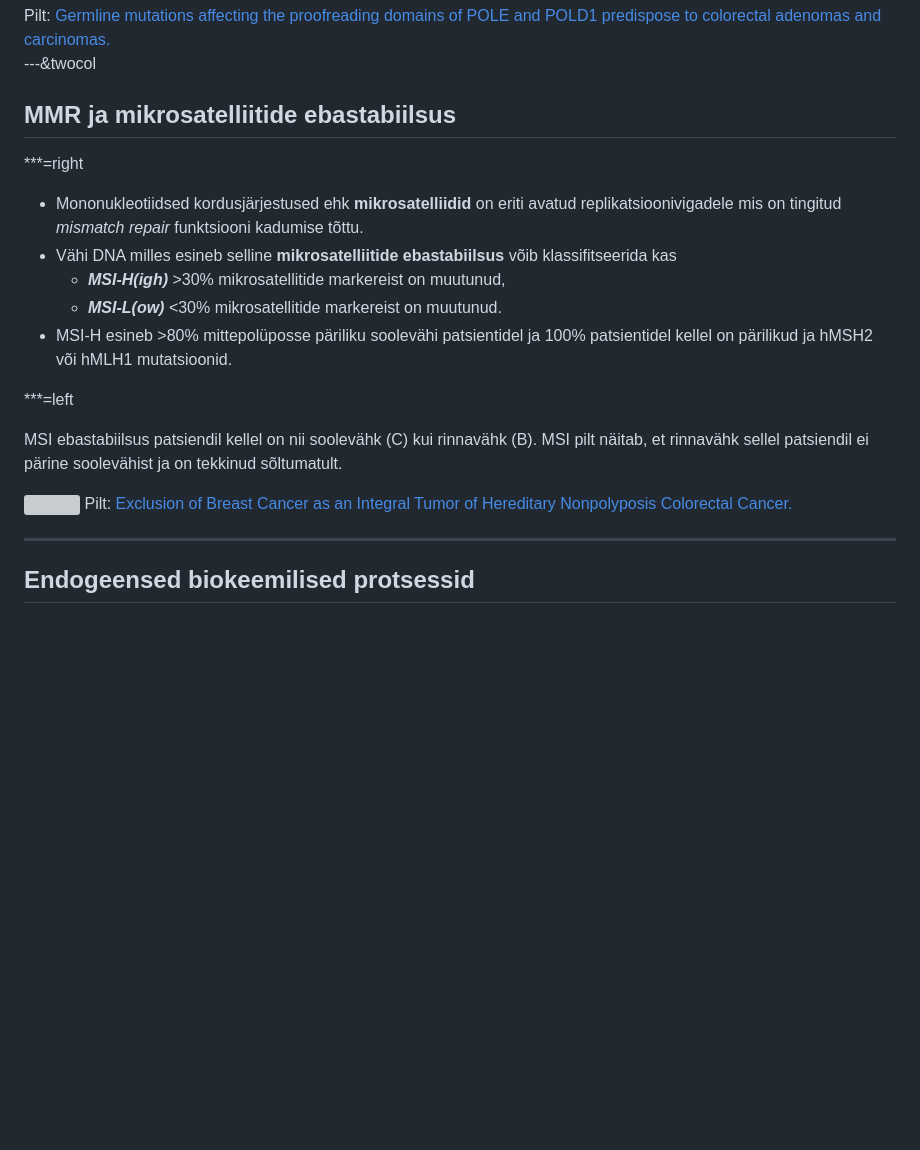
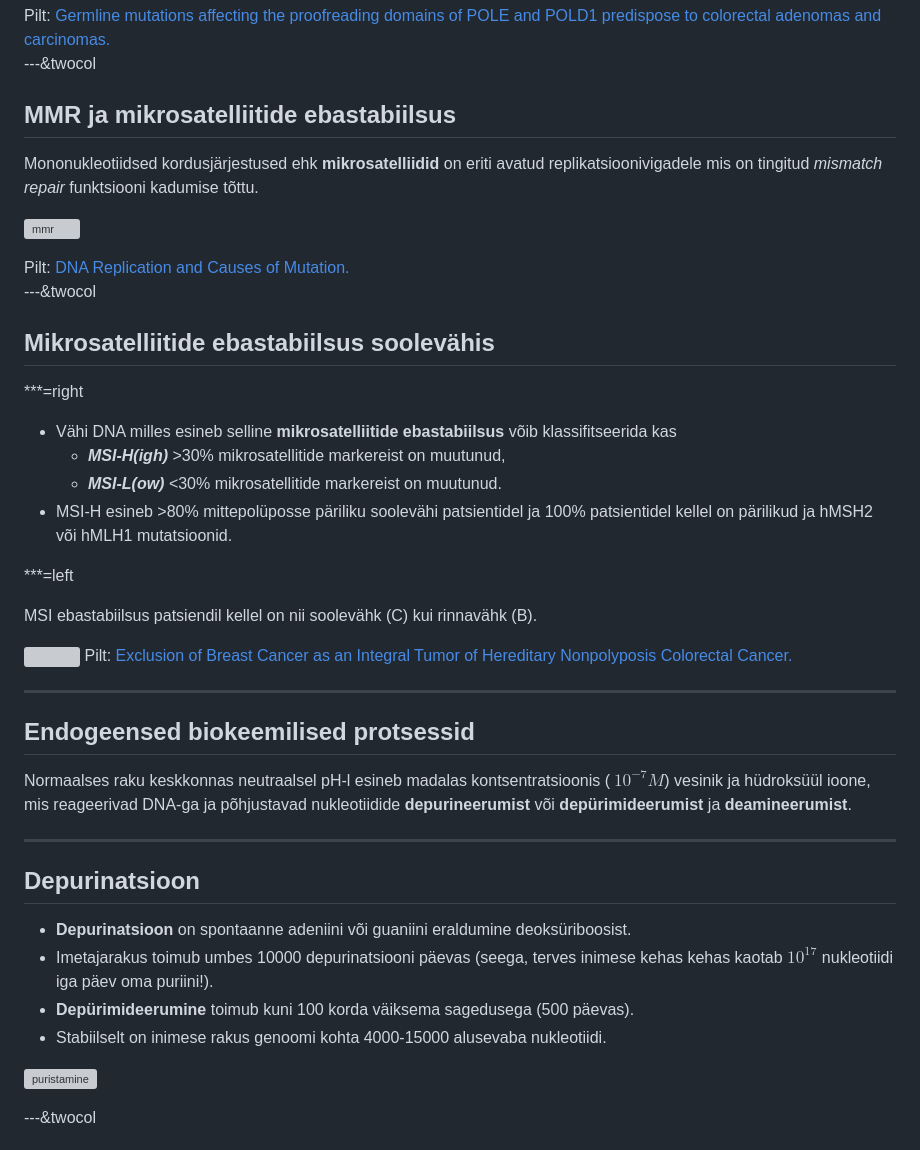
Before and after one commit to Onkobioloogia/Genoomiterviklikkus, a Markdown page: index.md, the part around the change printed below. Drawn GitHub-style; blank space fills up the shorter version; grey boxes are pictures that could not be loaded.

```diff
--- a/index.md
+++ b/index.md
@@ -438,9 +438,22 @@ Germline mutations affecting the proofreading domains of POLE and POLD1 predispo
 
 ## MMR ja mikrosatelliitide ebastabiilsus
 
+Mononukleotiidsed kordusjärjestused ehk **mikrosatelliidid** on eriti avatud replikatsioonivigadele mis on tingitud *mismatch repair* funktsiooni kadumise tõttu.
+
+![mmr](http://www.nature.com/scitable/content/ne0000/ne0000/ne0000/ne0000/116896155/6460_82.jpg)
+
+<footer class="source">Pilt:
+<a href="http://www.nature.com/scitable/topicpage/dna-replication-and-causes-of-mutation-409#">
+DNA Replication and Causes of Mutation.
+</a>
+</footer>
+
+---&twocol
+
+## Mikrosatelliitide ebastabiilsus soolevähis
+
 ***=right
 
-- Mononukleotiidsed kordusjärjestused ehk **mikrosatelliidid** on eriti avatud replikatsioonivigadele mis on tingitud *mismatch repair* funktsiooni kadumise tõttu.
 -  Vähi DNA milles esineb selline **mikrosatelliitide ebastabiilsus** võib klassifitseerida kas
     - **_MSI-H(igh)_** >30% mikrosatellitide markereist on muutunud,
     - **_MSI-L(ow)_** <30% mikrosatellitide markereist on muutunud.
@@ -448,7 +461,7 @@ Germline mutations affecting the proofreading domains of POLE and POLD1 predispo
 
 ***=left
 
-MSI ebastabiilsus patsiendil kellel on nii soolevähk (C) kui rinnavähk (B). MSI pilt näitab, et rinnavähk sellel patsiendil ei pärine soolevähist ja on tekkinud sõltumatult.
+MSI ebastabiilsus patsiendil kellel on nii soolevähk (C) kui rinnavähk (B).
 
 <img src="http://cancerres.aacrjournals.org/content/62/4/1014/F1.medium.gif" style="height:300px">
 
@@ -462,3 +475,18 @@ Exclusion of Breast Cancer as an Integral Tumor of Hereditary Nonpolyposis Color
 
 ## Endogeensed biokeemilised protsessid
 
+Normaalses raku keskkonnas neutraalsel pH-l esineb madalas kontsentratsioonis ($~10^{-7}M$) vesinik ja hüdroksüül ioone, mis reageerivad DNA-ga ja põhjustavad nukleotiidide **depurineerumist** või **depürimideerumist** ja **deamineerumist**.
+
+---
+
+## Depurinatsioon
+
+- **Depurinatsioon** on spontaanne adeniini või guaniini eraldumine deoksüriboosist.
+- Imetajarakus toimub umbes 10000 depurinatsiooni päevas (seega, terves inimese kehas kehas kaotab $10^{17}$ nukleotiidi iga päev oma puriini!).
+- **Depürimideerumine** toimub kuni 100 korda väiksema sagedusega (500 päevas).
+- Stabiilselt on inimese rakus genoomi kohta 4000-15000 alusevaba nukleotiidi.
+
+![puristamine](http://o.quizlet.com/0Zsi0iTSRfx1g7hVmFp.xQ.jpg)
+
+---&twocol
+
```
Also changed, not shown: other parts of index.md (+14 -0 lines), assets/img/Deamination of Bases.JPG (added), 2 other files.
